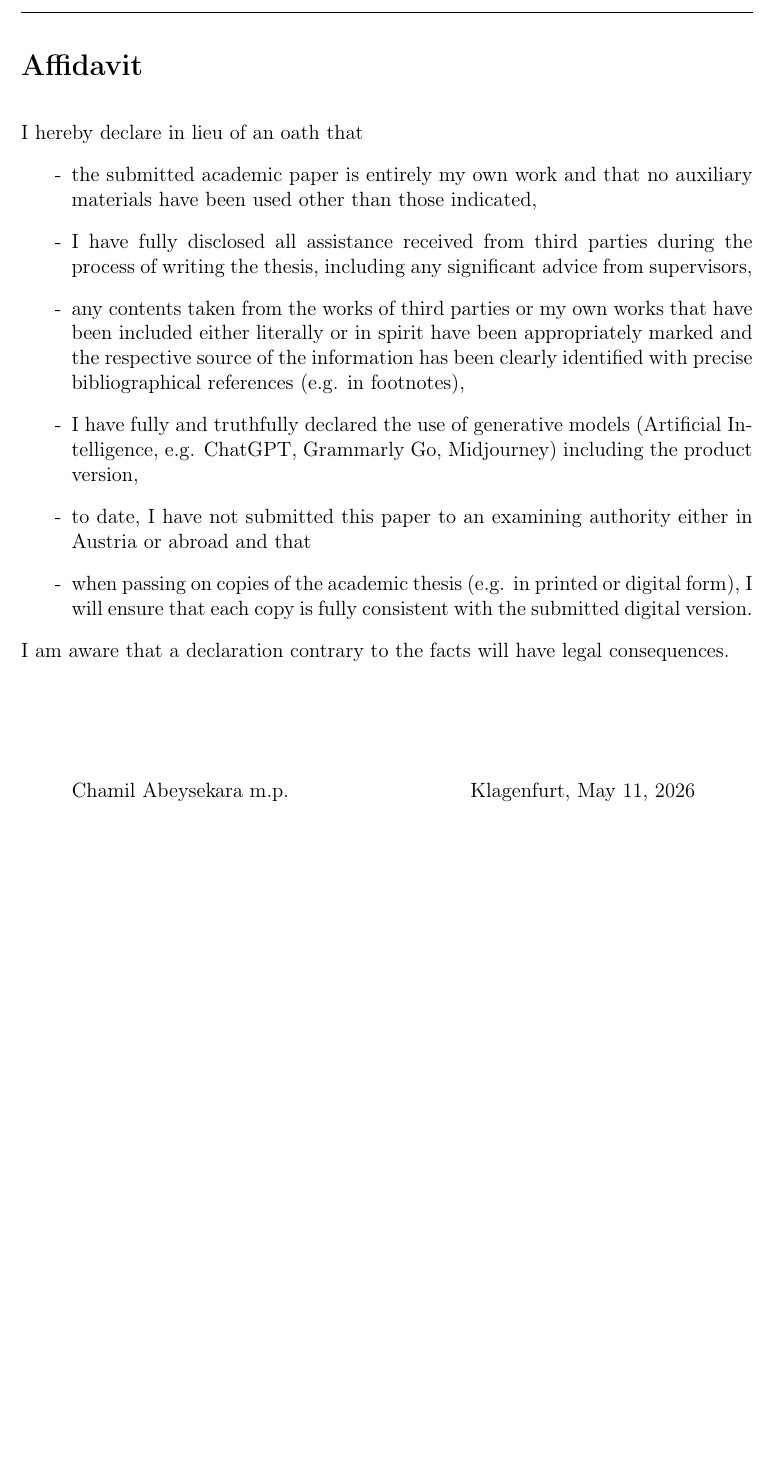
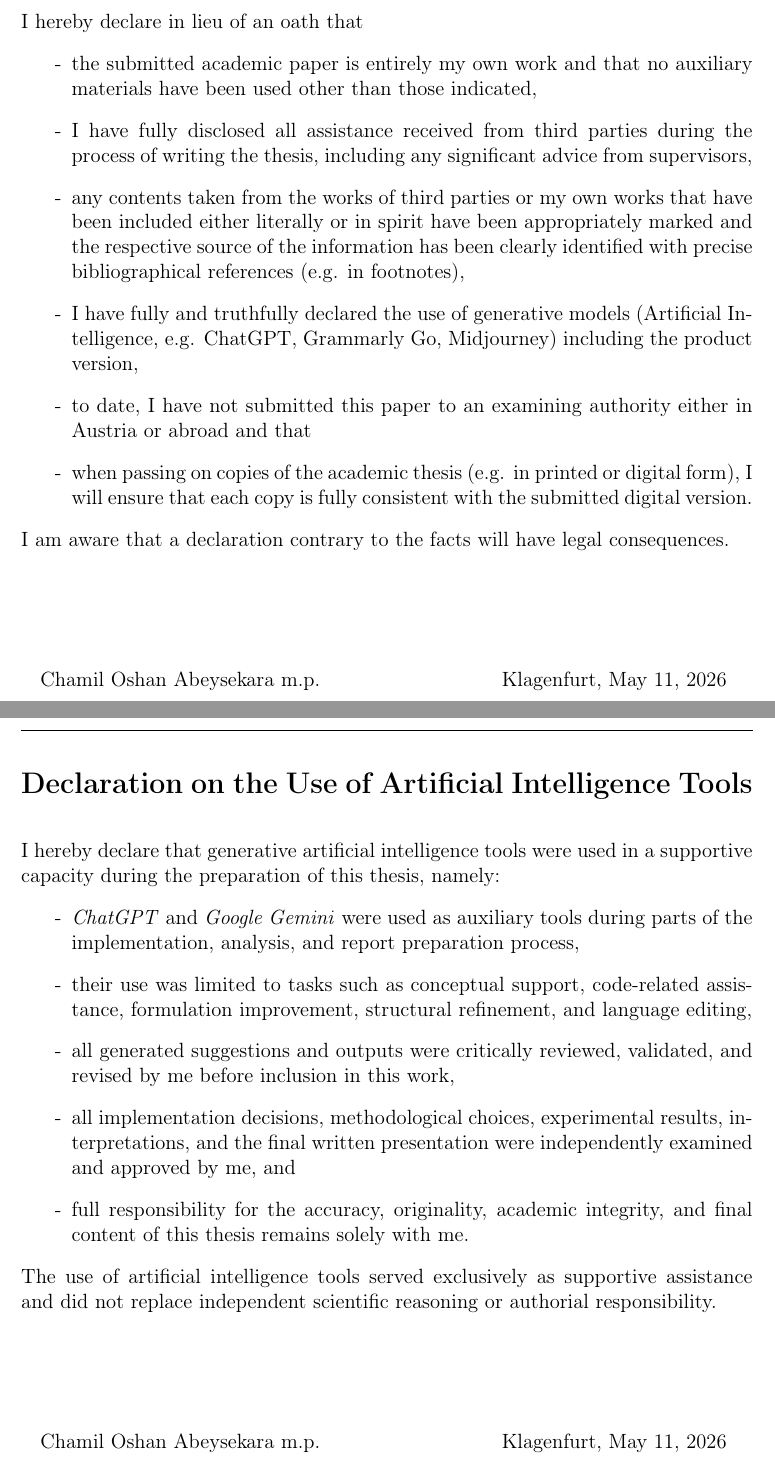
Before and after one commit to cHaMiL8020/thesis-report1, a LaTeX thesis (main.tex, which reads declare.tex, erklaerung.tex): part of page 4 of 186 before the commit and two parts of pages 4 and 5 of 187 after it, the two joined at a grey line, cut at the place of the change, the shorter picture padded with empty space. Compiled offline with pdfLaTeX.

Commit message:
Auto-sync thesis report: 2026-05-11 14:15:19

```diff
--- /dev/null
+++ b/declare.tex
@@ -0,0 +1,26 @@
+{\Large
+\noindent
+{\bf Declaration on the Use of Artificial Intelligence Tools}} \\
+\vspace*{0.3 cm}
+
+\noindent
+I hereby declare that generative artificial intelligence tools were used in a supportive capacity during the preparation of this thesis, namely:
+\begin{itemize}
+    \item[-] \textit{ChatGPT} and \textit{Google Gemini} were used as auxiliary tools during parts of the implementation, analysis, and report preparation process,
+    \item[-] their use was limited to tasks such as conceptual support, code-related assistance, formulation improvement, structural refinement, and language editing,
+    \item[-] all generated suggestions and outputs were critically reviewed, validated, and revised by me before inclusion in this work,
+    \item[-] all implementation decisions, methodological choices, experimental results, interpretations, and the final written presentation were independently examined and approved by me, and
+    \item[-] full responsibility for the accuracy, originality, academic integrity, and final content of this thesis remains solely with me.
+\end{itemize}
+
+\noindent
+The use of artificial intelligence tools served exclusively as supportive assistance and did not replace independent scientific reasoning or authorial responsibility.\\\\\\\\
+
+\noindent
+\begin{table}[H]
+\centering{
+\begin{tabular}{ll}
+Chamil Oshan Abeysekara m.p.\qquad \qquad \qquad & \qquad \qquad Klagenfurt, \today
+\end{tabular}
+}
+\end{table}
--- a/erklaerung.tex
+++ b/erklaerung.tex
@@ -21,7 +21,7 @@ I am aware that a declaration contrary to the facts will have legal consequences
 \begin{table}[H]
 \centering{
 \begin{tabular}{ll}
-Chamil Abeysekara m.p.\qquad \qquad \qquad & \qquad \qquad Klagenfurt, \today
+Chamil Oshan Abeysekara m.p.\qquad \qquad \qquad & \qquad \qquad Klagenfurt, \today
 \end{tabular}
 }
 \end{table}
--- a/main.tex
+++ b/main.tex
@@ -90,6 +90,7 @@
 \cfoot{}
 \include{stmt}
 \include{erklaerung}
+\include{declare}
 \include{abstract}
 \include{abstract_DE}
 \include{acknowledgement}
```
Also changed, not shown: appendix_a.tex (+8 -8 lines), bibfile.bib (+2 -2 lines), chapter1.tex (+1 -1 lines), chapter7.tex (+2 -1 lines), chapter8.tex (+1 -1 lines), chapter9.tex (+1 -1 lines), titlepage.tex (+1 -1 lines), 1 other file.
